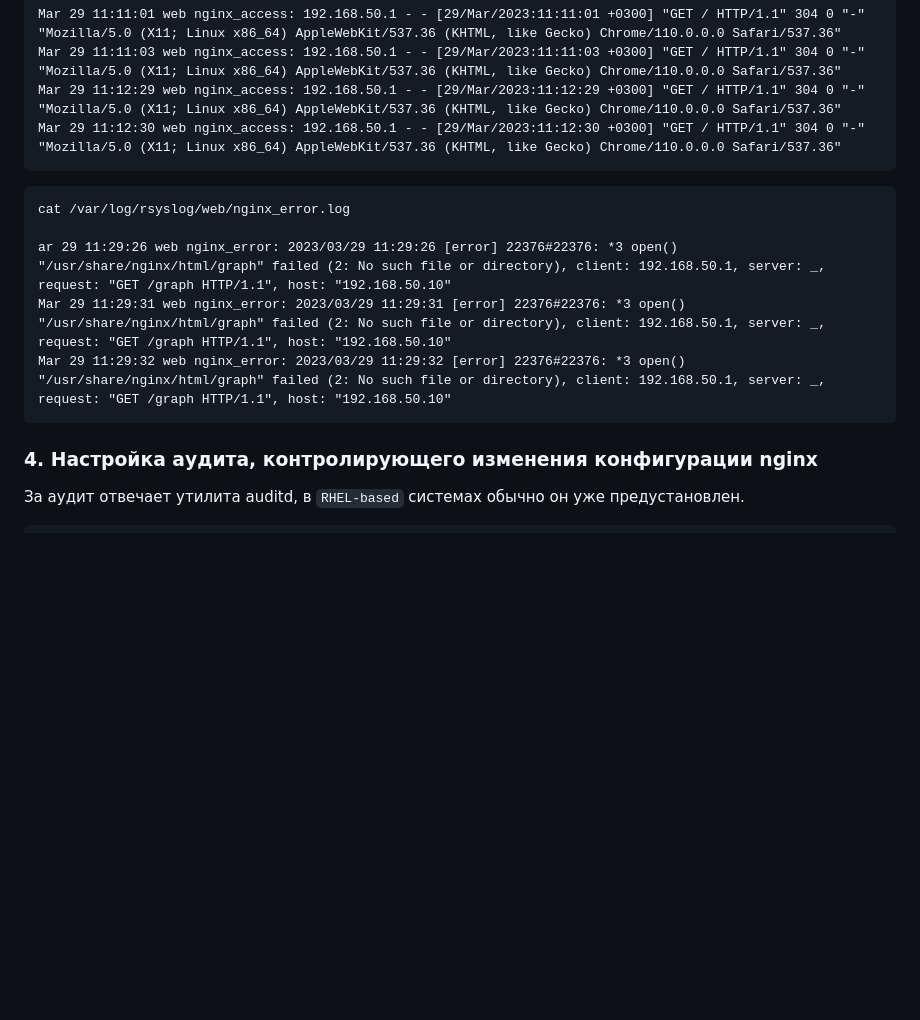
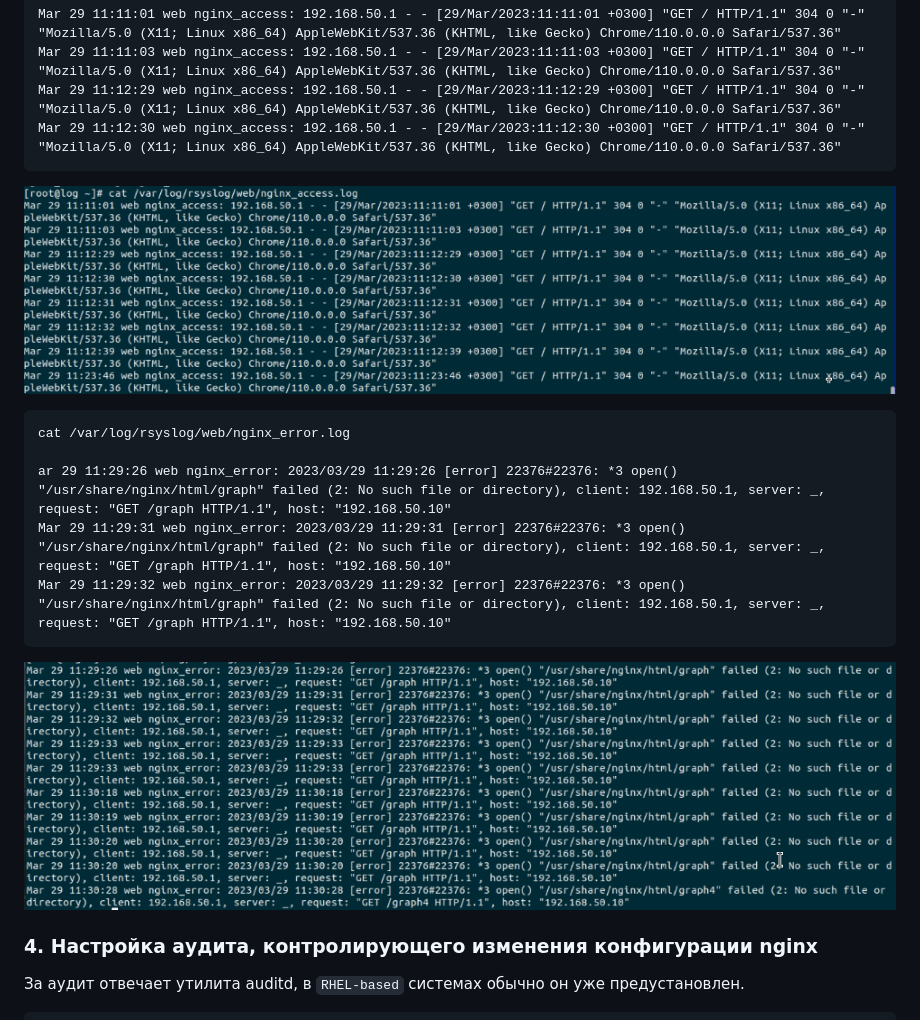
Before and after one commit to aleksandr1895/Otus-Administrator-Linux-Professional, a Markdown page: homework23_Rsyslog/readme.md, the part around the change. Rendered like a GitHub page; blank space fills up the shorter version.

````diff
--- a/homework23_Rsyslog/readme.md
+++ b/homework23_Rsyslog/readme.md
@@ -171,7 +171,7 @@ Mar 29 11:11:03 web nginx_access: 192.168.50.1 - - [29/Mar/2023:11:11:03 +0300]
 Mar 29 11:12:29 web nginx_access: 192.168.50.1 - - [29/Mar/2023:11:12:29 +0300] "GET / HTTP/1.1" 304 0 "-" "Mozilla/5.0 (X11; Linux x86_64) AppleWebKit/537.36 (KHTML, like Gecko) Chrome/110.0.0.0 Safari/537.36"
 Mar 29 11:12:30 web nginx_access: 192.168.50.1 - - [29/Mar/2023:11:12:30 +0300] "GET / HTTP/1.1" 304 0 "-" "Mozilla/5.0 (X11; Linux x86_64) AppleWebKit/537.36 (KHTML, like Gecko) Chrome/110.0.0.0 Safari/537.36"
 ```
-
+![Иллюстрация к проекту](https://github.com/aleksandr1895/Otus-Administrator-Linux-Professional/blob/master/homework23_Rsyslog/Rsysloga.png)
 ```
 cat /var/log/rsyslog/web/nginx_error.log
 
@@ -179,7 +179,7 @@ ar 29 11:29:26 web nginx_error: 2023/03/29 11:29:26 [error] 22376#22376: *3 open
 Mar 29 11:29:31 web nginx_error: 2023/03/29 11:29:31 [error] 22376#22376: *3 open() "/usr/share/nginx/html/graph" failed (2: No such file or directory), client: 192.168.50.1, server: _, request: "GET /graph HTTP/1.1", host: "192.168.50.10"
 Mar 29 11:29:32 web nginx_error: 2023/03/29 11:29:32 [error] 22376#22376: *3 open() "/usr/share/nginx/html/graph" failed (2: No such file or directory), client: 192.168.50.1, server: _, request: "GET /graph HTTP/1.1", host: "192.168.50.10"
 ```
-
+![Иллюстрация к проекту](https://github.com/aleksandr1895/Otus-Administrator-Linux-Professional/blob/master/homework23_Rsyslog/Rsysloge.png)
 ### 4. Настройка аудита, контролирующего изменения конфигурации nginx
 
 За аудит отвечает утилита auditd, в ``RHEL-based`` системах обычно он уже предустановлен.
````
